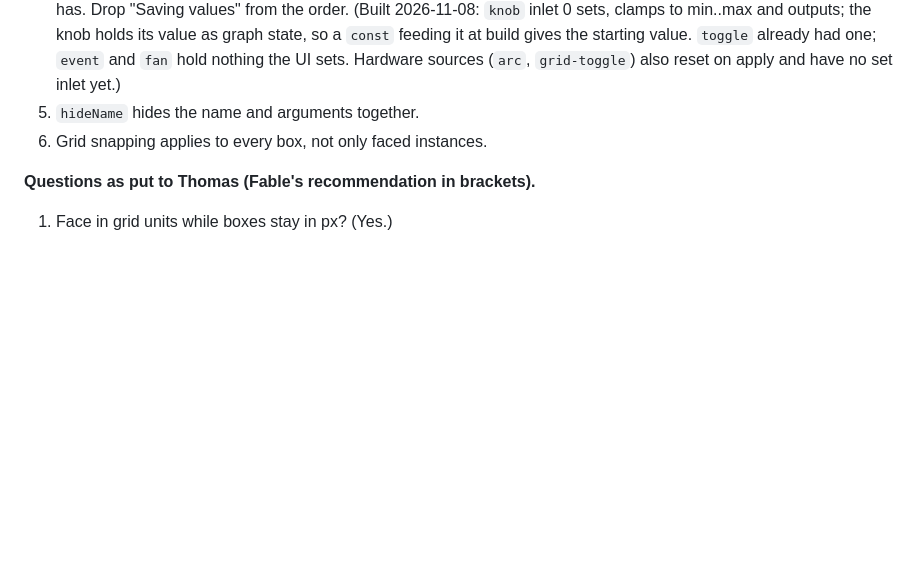
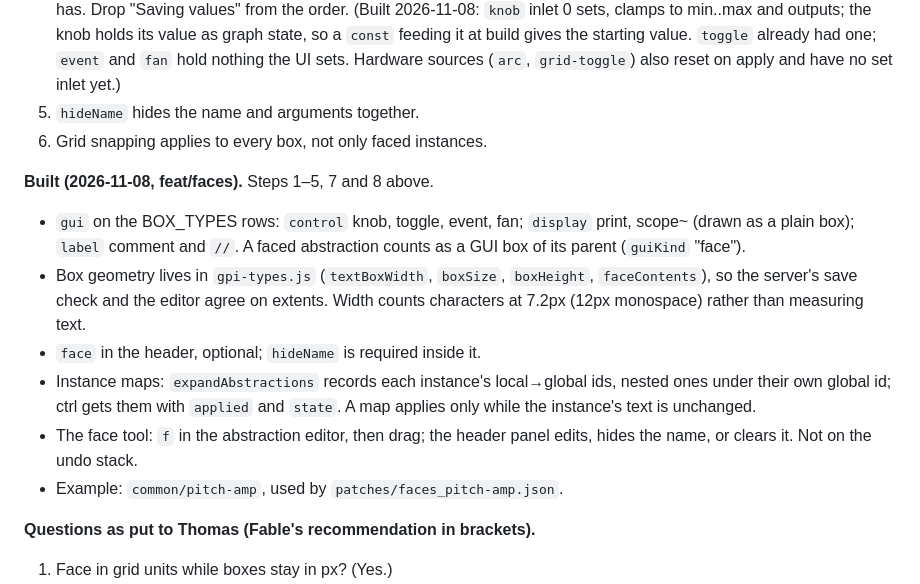
Before and after one commit to capogreco/local.assembly.fm, a Markdown page: notes/abstractions.md, the part around the change. Drawn GitHub-style; blank space fills up the shorter version.

Commit message:
docs: abstractions — what feat/faces built
Co-Authored-By: Claude Opus 5.5 <noreply@anthropic.com>

```diff
--- a/notes/abstractions.md
+++ b/notes/abstractions.md
@@ -225,6 +225,22 @@ Display values come through the existing `values` messages.
 5. `hideName` hides the name and arguments together.
 6. Grid snapping applies to every box, not only faced instances.
 
+**Built (2026-11-08, feat/faces).** Steps 1–5, 7 and 8 above.
+- `gui` on the BOX_TYPES rows: `control` knob, toggle, event, fan;
+  `display` print, scope~ (drawn as a plain box); `label` comment and `//`.
+  A faced abstraction counts as a GUI box of its parent (`guiKind` "face").
+- Box geometry lives in `gpi-types.js` (`textBoxWidth`, `boxSize`,
+  `boxHeight`, `faceContents`), so the server's save check and the editor
+  agree on extents. Width counts characters at 7.2px (12px monospace)
+  rather than measuring text.
+- `face` in the header, optional; `hideName` is required inside it.
+- Instance maps: `expandAbstractions` records each instance's local→global
+  ids, nested ones under their own global id; ctrl gets them with `applied`
+  and `state`. A map applies only while the instance's text is unchanged.
+- The face tool: `f` in the abstraction editor, then drag; the header
+  panel edits, hides the name, or clears it. Not on the undo stack.
+- Example: `common/pitch-amp`, used by `patches/faces_pitch-amp.json`.
+
 **Questions as put to Thomas (Fable's recommendation in brackets).**
 1. Face in grid units while boxes stay in px? (Yes.)
 2. Everything GUI inside the rectangle, or an explicit list? (Everything
```
